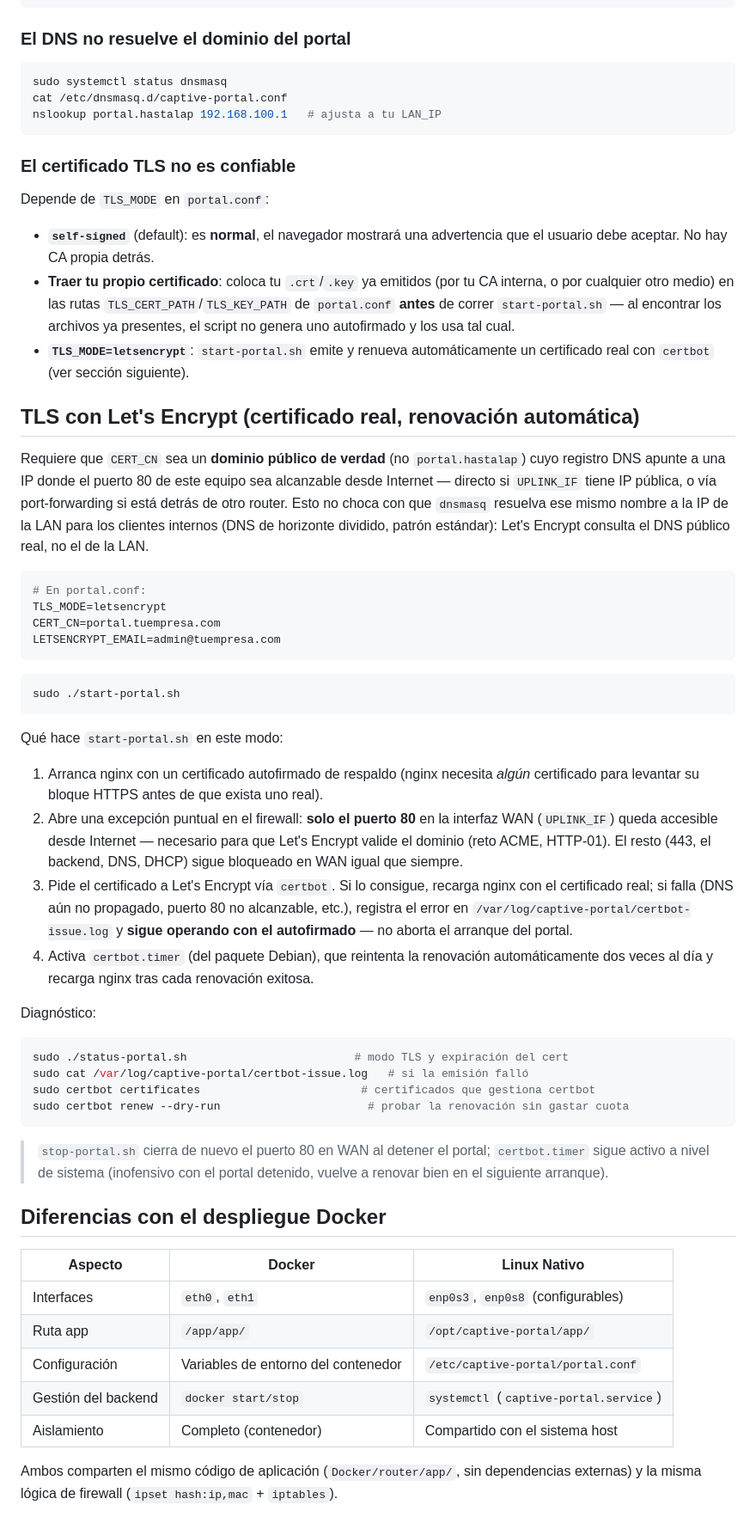
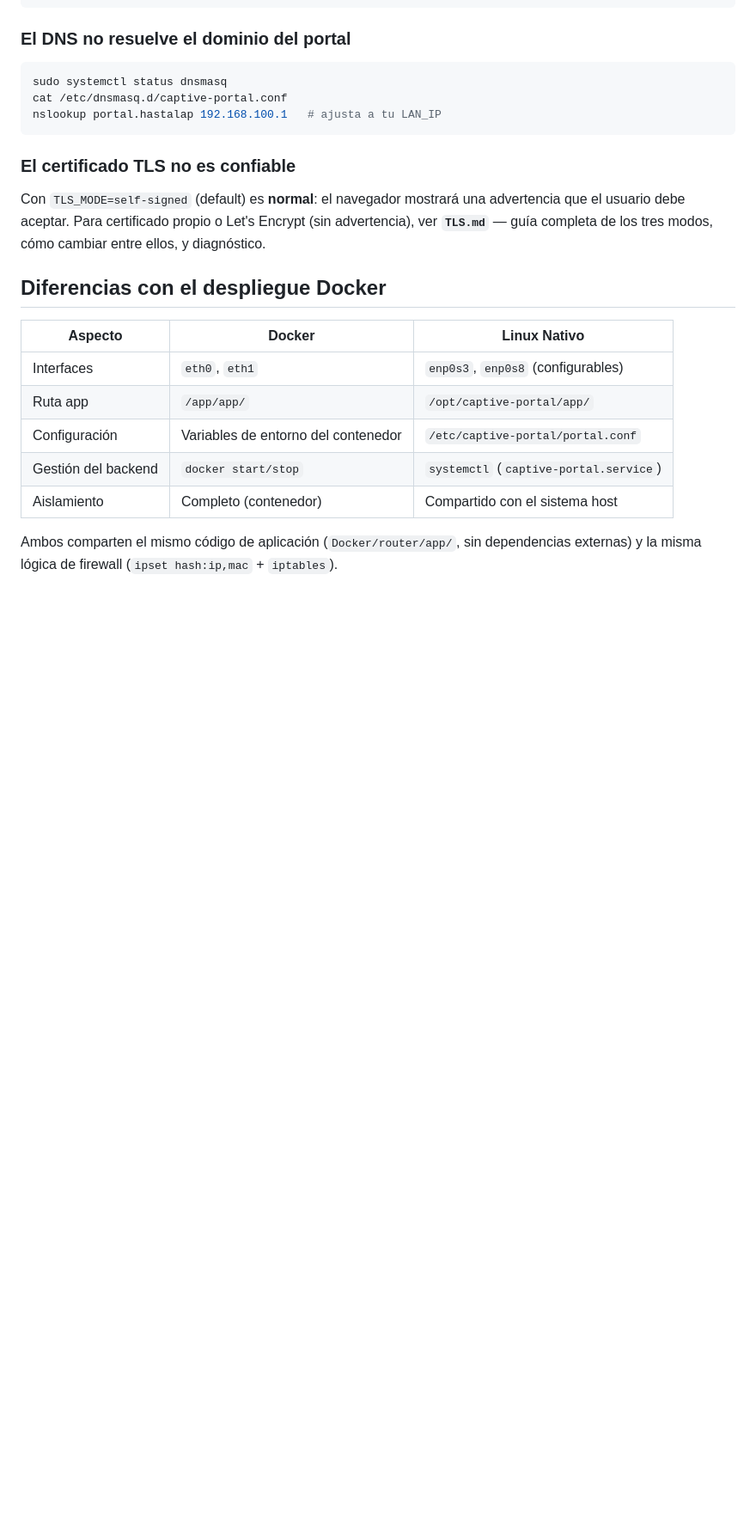
Before and after one commit to JuanCMath/Captive-Portal, a Markdown page: native/README.md, the part around one of its changes. Shown at 86% size. Rendered like a GitHub page; blank space fills up the shorter version.

````diff
--- a/native/README.md
+++ b/native/README.md
@@ -130,69 +129,10 @@ nslookup portal.hastalap 192.168.100.1   # ajusta a tu LAN_IP
 
 ### El certificado TLS no es confiable
 
-Depende de `TLS_MODE` en `portal.conf`:
-
-- **`self-signed`** (default): es **normal**, el navegador mostrará una
-  advertencia que el usuario debe aceptar. No hay CA propia detrás.
-- **Traer tu propio certificado**: coloca tu `.crt`/`.key` ya emitidos
-  (por tu CA interna, o por cualquier otro medio) en las rutas
-  `TLS_CERT_PATH`/`TLS_KEY_PATH` de `portal.conf` **antes** de correr
-  `start-portal.sh` — al encontrar los archivos ya presentes, el script no
-  genera uno autofirmado y los usa tal cual.
-- **`TLS_MODE=letsencrypt`**: `start-portal.sh` emite y renueva
-  automáticamente un certificado real con `certbot` (ver sección siguiente).
-
-## TLS con Let's Encrypt (certificado real, renovación automática)
-
-Requiere que `CERT_CN` sea un **dominio público de verdad** (no
-`portal.hastalap`) cuyo registro DNS apunte a una IP donde el puerto 80 de
-este equipo sea alcanzable desde Internet — directo si `UPLINK_IF` tiene IP
-pública, o vía port-forwarding si está detrás de otro router. Esto no
-choca con que `dnsmasq` resuelva ese mismo nombre a la IP de la LAN para
-los clientes internos (DNS de horizonte dividido, patrón estándar): Let's
-Encrypt consulta el DNS público real, no el de la LAN.
-
-```bash
-# En portal.conf:
-TLS_MODE=letsencrypt
-CERT_CN=portal.tuempresa.com
-LETSENCRYPT_EMAIL=admin@tuempresa.com
-```
-
-```bash
-sudo ./start-portal.sh
-```
-
-Qué hace `start-portal.sh` en este modo:
-
-1. Arranca nginx con un certificado autofirmado de respaldo (nginx
-   necesita *algún* certificado para levantar su bloque HTTPS antes de que
-   exista uno real).
-2. Abre una excepción puntual en el firewall: **solo el puerto 80** en la
-   interfaz WAN (`UPLINK_IF`) queda accesible desde Internet — necesario
-   para que Let's Encrypt valide el dominio (reto ACME, HTTP-01). El resto
-   (443, el backend, DNS, DHCP) sigue bloqueado en WAN igual que siempre.
-3. Pide el certificado a Let's Encrypt vía `certbot`. Si lo consigue,
-   recarga nginx con el certificado real; si falla (DNS aún no propagado,
-   puerto 80 no alcanzable, etc.), registra el error en
-   `/var/log/captive-portal/certbot-issue.log` y **sigue operando con el
-   autofirmado** — no aborta el arranque del portal.
-4. Activa `certbot.timer` (del paquete Debian), que reintenta la
-   renovación automáticamente dos veces al día y recarga nginx tras cada
-   renovación exitosa.
-
-Diagnóstico:
-
-```bash
-sudo ./status-portal.sh                         # modo TLS y expiración del cert
-sudo cat /var/log/captive-portal/certbot-issue.log   # si la emisión falló
-sudo certbot certificates                        # certificados que gestiona certbot
-sudo certbot renew --dry-run                      # probar la renovación sin gastar cuota
-```
-
-> `stop-portal.sh` cierra de nuevo el puerto 80 en WAN al detener el
-> portal; `certbot.timer` sigue activo a nivel de sistema (inofensivo con
-> el portal detenido, vuelve a renovar bien en el siguiente arranque).
+Con `TLS_MODE=self-signed` (default) es **normal**: el navegador mostrará
+una advertencia que el usuario debe aceptar. Para certificado propio o
+Let's Encrypt (sin advertencia), ver **`TLS.md`** — guía completa de los
+tres modos, cómo cambiar entre ellos, y diagnóstico.
 
 ## Diferencias con el despliegue Docker
 
````
Also changed, not shown: other parts of native/README.md (+2 -2 lines), README.md (+2 -0 lines), native/TLS.md (added, +144 -0 lines).
